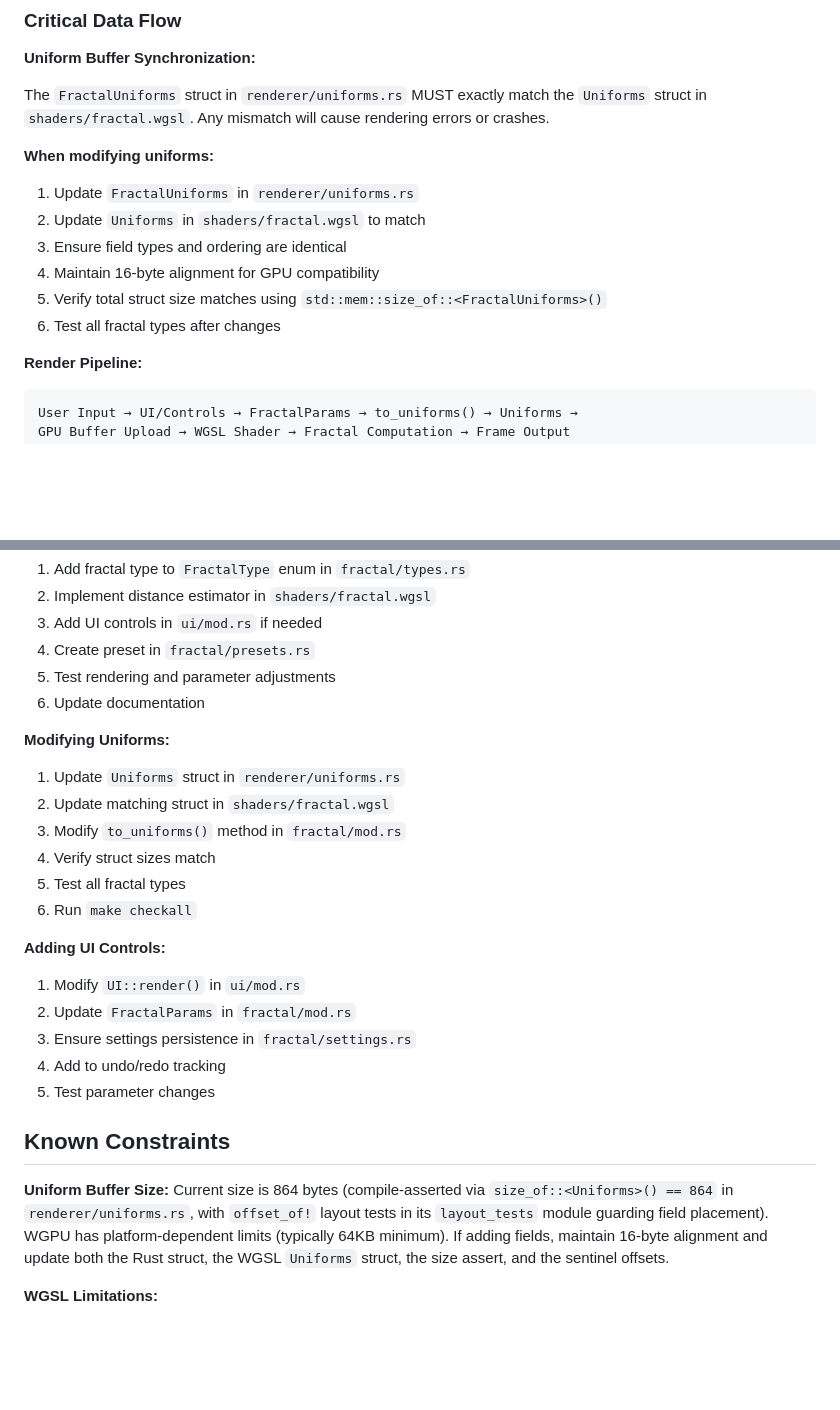
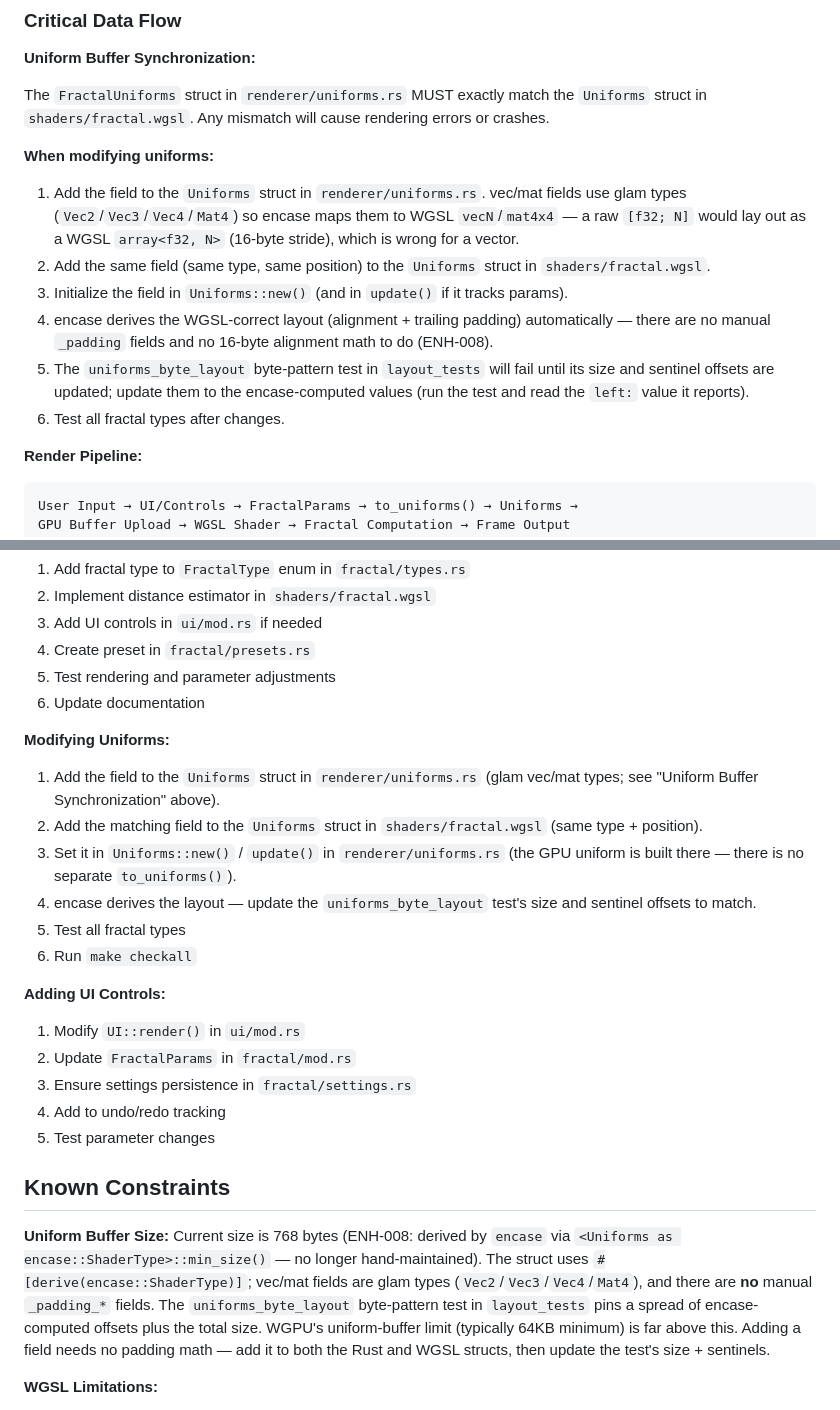
Before and after one commit to paulrobello/par-fractal, a Markdown page: CLAUDE.md, 2 parts joined by grey strips. Drawn GitHub-style; blank space fills up the shorter version.

````diff
--- a/CLAUDE.md
+++ b/CLAUDE.md
@@ -127,12 +127,12 @@ par-fractal --help                        # Show help (-h)
 The `FractalUniforms` struct in `renderer/uniforms.rs` MUST exactly match the `Uniforms` struct in `shaders/fractal.wgsl`. Any mismatch will cause rendering errors or crashes.
 
 **When modifying uniforms:**
-1. Update `FractalUniforms` in `renderer/uniforms.rs`
-2. Update `Uniforms` in `shaders/fractal.wgsl` to match
-3. Ensure field types and ordering are identical
-4. Maintain 16-byte alignment for GPU compatibility
-5. Verify total struct size matches using `std::mem::size_of::<FractalUniforms>()`
-6. Test all fractal types after changes
+1. Add the field to the `Uniforms` struct in `renderer/uniforms.rs`. vec/mat fields use glam types (`Vec2`/`Vec3`/`Vec4`/`Mat4`) so encase maps them to WGSL `vecN`/`mat4x4` — a raw `[f32; N]` would lay out as a WGSL `array<f32, N>` (16-byte stride), which is wrong for a vector.
+2. Add the same field (same type, same position) to the `Uniforms` struct in `shaders/fractal.wgsl`.
+3. Initialize the field in `Uniforms::new()` (and in `update()` if it tracks params).
+4. encase derives the WGSL-correct layout (alignment + trailing padding) automatically — there are no manual `_padding` fields and no 16-byte alignment math to do (ENH-008).
+5. The `uniforms_byte_layout` byte-pattern test in `layout_tests` will fail until its size and sentinel offsets are updated; update them to the encase-computed values (run the test and read the `left:` value it reports).
+6. Test all fractal types after changes.
 
 **Render Pipeline:**
 ```
@@ -267,10 +267,10 @@ preferred_gpu_index: 0
 6. Update documentation
 
 **Modifying Uniforms:**
-1. Update `Uniforms` struct in `renderer/uniforms.rs`
-2. Update matching struct in `shaders/fractal.wgsl`
-3. Modify `to_uniforms()` method in `fractal/mod.rs`
-4. Verify struct sizes match
+1. Add the field to the `Uniforms` struct in `renderer/uniforms.rs` (glam vec/mat types; see "Uniform Buffer Synchronization" above).
+2. Add the matching field to the `Uniforms` struct in `shaders/fractal.wgsl` (same type + position).
+3. Set it in `Uniforms::new()` / `update()` in `renderer/uniforms.rs` (the GPU uniform is built there — there is no separate `to_uniforms()`).
+4. encase derives the layout — update the `uniforms_byte_layout` test's size and sentinel offsets to match.
 5. Test all fractal types
 6. Run `make checkall`
 
@@ -284,7 +284,7 @@ preferred_gpu_index: 0
 ## Known Constraints
 
 **Uniform Buffer Size:**
-Current size is 864 bytes (compile-asserted via `size_of::<Uniforms>() == 864` in `renderer/uniforms.rs`, with `offset_of!` layout tests in its `layout_tests` module guarding field placement). WGPU has platform-dependent limits (typically 64KB minimum). If adding fields, maintain 16-byte alignment and update both the Rust struct, the WGSL `Uniforms` struct, the size assert, and the sentinel offsets.
+Current size is 768 bytes (ENH-008: derived by `encase` via `<Uniforms as encase::ShaderType>::min_size()` — no longer hand-maintained). The struct uses `#[derive(encase::ShaderType)]`; vec/mat fields are glam types (`Vec2`/`Vec3`/`Vec4`/`Mat4`), and there are **no** manual `_padding_*` fields. The `uniforms_byte_layout` byte-pattern test in `layout_tests` pins a spread of encase-computed offsets plus the total size. WGPU's uniform-buffer limit (typically 64KB minimum) is far above this. Adding a field needs no padding math — add it to both the Rust and WGSL structs, then update the test's size + sentinels.
 
 **WGSL Limitations:**
 - No recursion
````
Also changed, not shown: CHANGELOG.md (+13 -0 lines), ENHANCEMENTS.md (+25 -4 lines).
